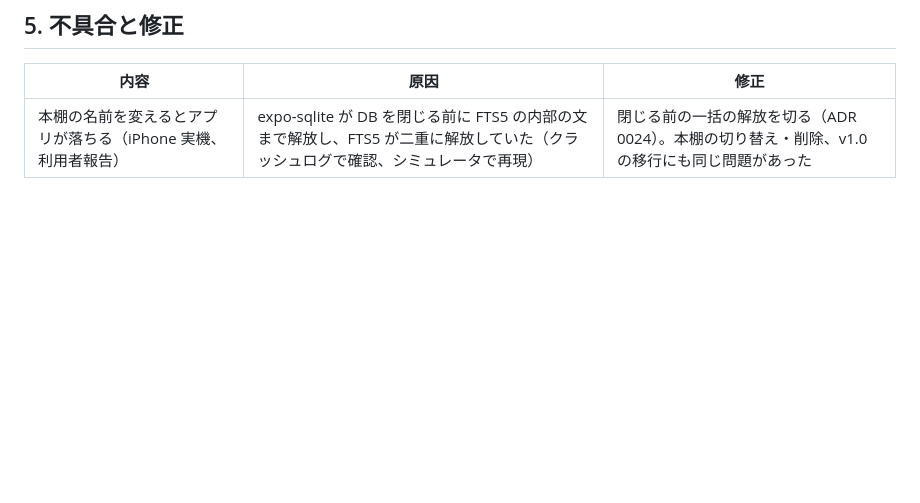
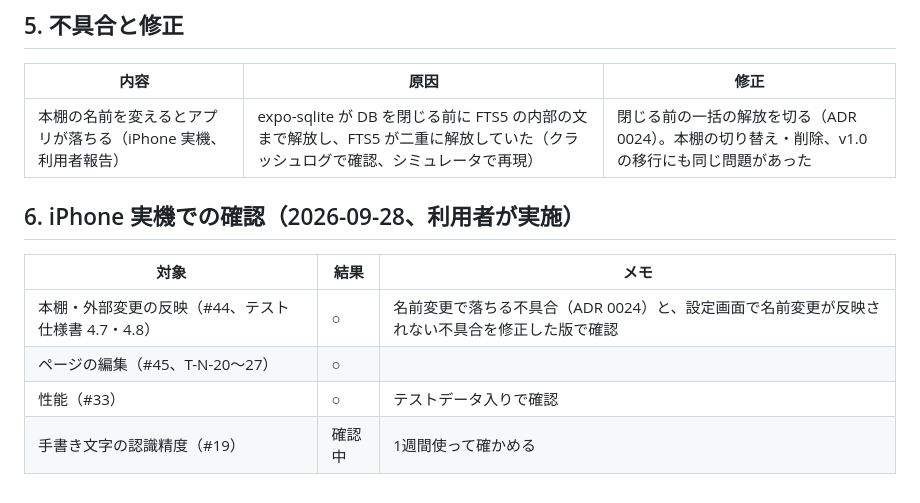
Before and after one commit to SasaBranch/Leaves, a Markdown page: docs/04_test/test-results.md, the part around the change. Drawn GitHub-style; blank space fills up the shorter version.

Commit message:
docs: record on-device checks for #33 #44 #45
Co-Authored-By: Claude Opus 5.5 <noreply@anthropic.com>

```diff
--- a/docs/04_test/test-results.md
+++ b/docs/04_test/test-results.md
@@ -99,3 +99,12 @@
 | 内容 | 原因 | 修正 |
 |---|---|---|
 | 本棚の名前を変えるとアプリが落ちる（iPhone 実機、利用者報告） | expo-sqlite が DB を閉じる前に FTS5 の内部の文まで解放し、FTS5 が二重に解放していた（クラッシュログで確認、シミュレータで再現） | 閉じる前の一括の解放を切る（ADR 0024）。本棚の切り替え・削除、v1.0 の移行にも同じ問題があった |
+
+## 6. iPhone 実機での確認（2026-09-28、利用者が実施）
+
+| 対象 | 結果 | メモ |
+|---|---|---|
+| 本棚・外部変更の反映（#44、テスト仕様書 4.7・4.8） | ○ | 名前変更で落ちる不具合（ADR 0024）と、設定画面で名前変更が反映されない不具合を修正した版で確認 |
+| ページの編集（#45、T-N-20〜27） | ○ | |
+| 性能（#33） | ○ | テストデータ入りで確認 |
+| 手書き文字の認識精度（#19） | 確認中 | 1週間使って確かめる |
```
